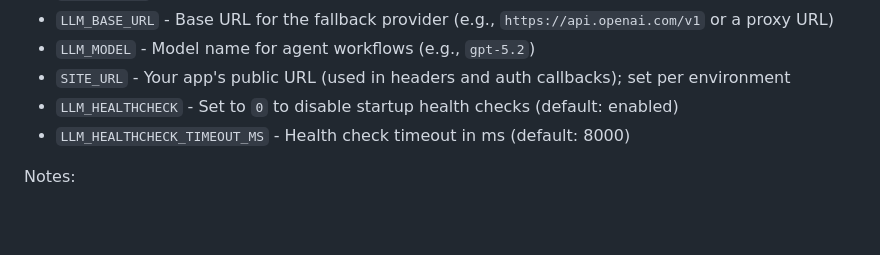
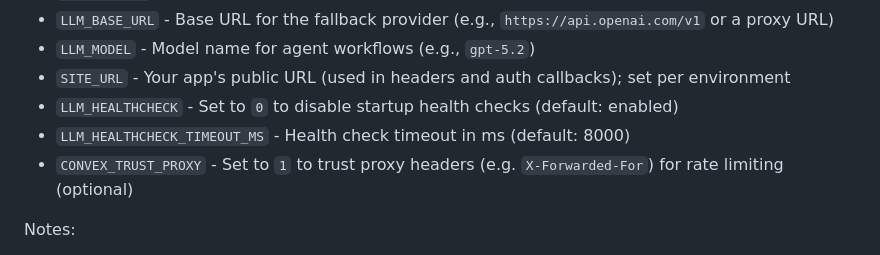
Before and after one commit to WilliamAGH/searchai, a Markdown page: README.md, the part around the change. Rendered like a GitHub page; blank space fills up the shorter version.

Commit message:
docs(readme): add CONVEX_TRUST_PROXY to backend variables

```diff
--- a/README.md
+++ b/README.md
@@ -244,6 +244,7 @@ Set these using `npx convex env set` (append `--prod` for production):
 - `SITE_URL` - Your app's public URL (used in headers and auth callbacks); set per environment
 - `LLM_HEALTHCHECK` - Set to `0` to disable startup health checks (default: enabled)
 - `LLM_HEALTHCHECK_TIMEOUT_MS` - Health check timeout in ms (default: 8000)
+- `CONVEX_TRUST_PROXY` - Set to `1` to trust proxy headers (e.g. `X-Forwarded-For`) for rate limiting (optional)
 
 Notes:
 
```
